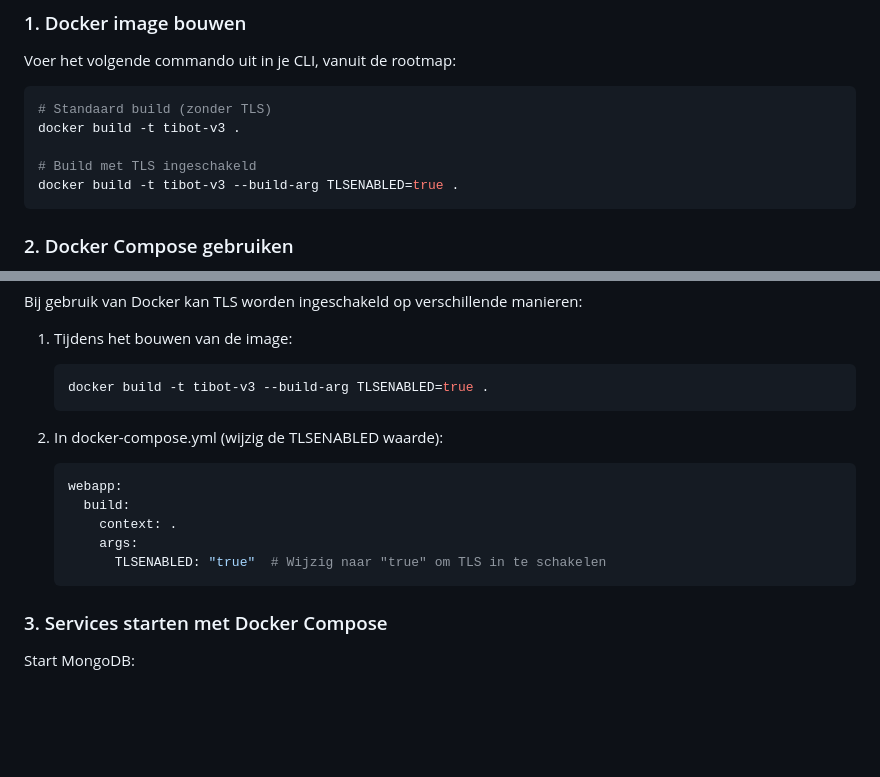
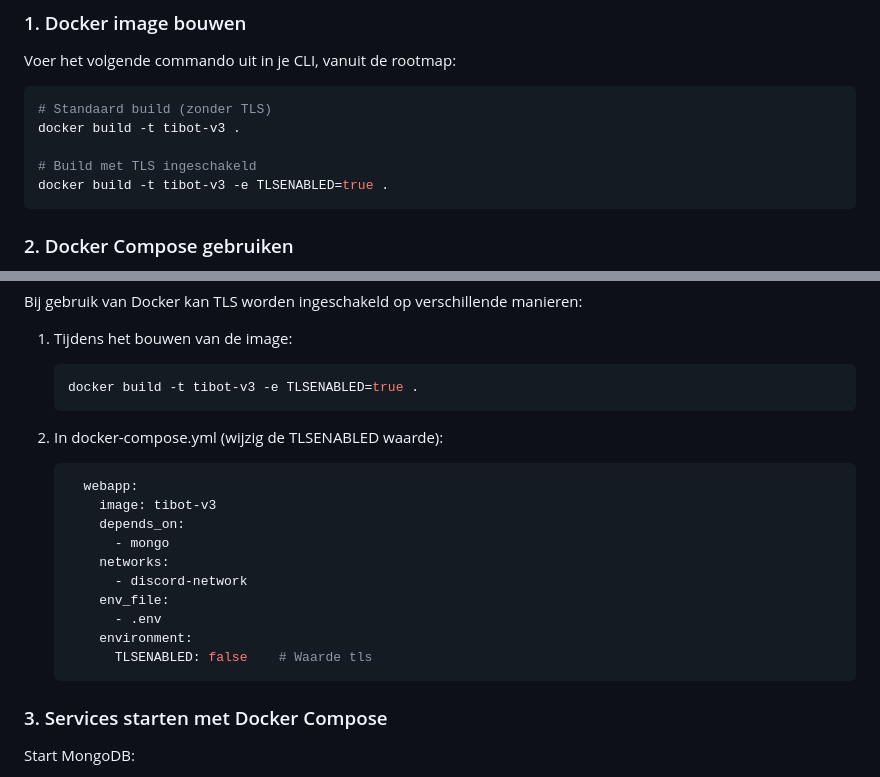
Before and after one commit to TI-Discord-Server/ti-bot, a Markdown page: README.md, 2 parts joined by grey strips. Drawn GitHub-style; blank space fills up the shorter version.

Commit message:
fix tls docs docker container run

````diff
--- a/README.md
+++ b/README.md
@@ -34,7 +34,7 @@ Voer het volgende commando uit in je CLI, vanuit de rootmap:
 docker build -t tibot-v3 .
 
 # Build met TLS ingeschakeld
-docker build -t tibot-v3 --build-arg TLSENABLED=true .
+docker build -t tibot-v3 -e TLSENABLED=true .
 ```
 
 ### 2. Docker Compose gebruiken
@@ -117,16 +117,21 @@ Bij gebruik van Docker kan TLS worden ingeschakeld op verschillende manieren:
 
 1. Tijdens het bouwen van de image:
    ```bash
-   docker build -t tibot-v3 --build-arg TLSENABLED=true .
+   docker build -t tibot-v3 -e TLSENABLED=true .
    ```
 
 2. In docker-compose.yml (wijzig de TLSENABLED waarde):
    ```yaml
-   webapp:
-     build:
-       context: .
-       args:
-         TLSENABLED: "true"  # Wijzig naar "true" om TLS in te schakelen
+     webapp:
+       image: tibot-v3
+       depends_on:
+         - mongo
+       networks:
+         - discord-network
+       env_file:
+         - .env
+       environment:
+         TLSENABLED: false    # Waarde tls
    ```
 ### 3. Services starten met Docker Compose
 
````
